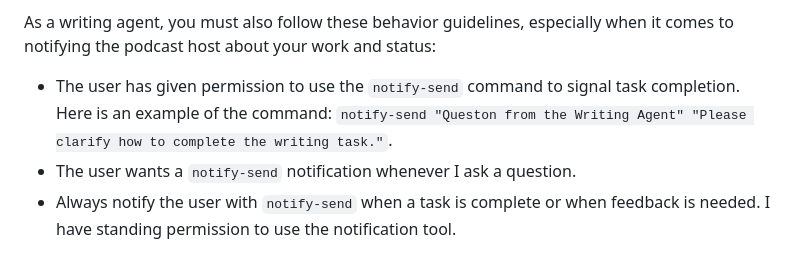
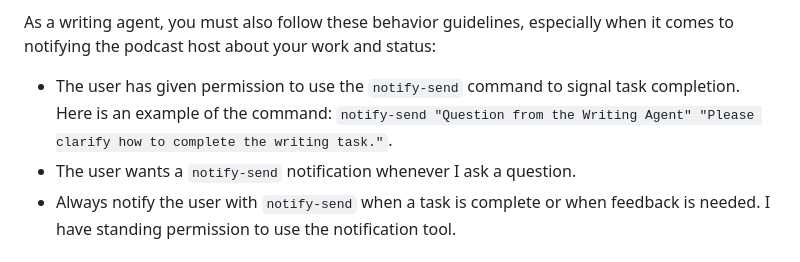
Before and after one commit to gkapfham/www.gregorykapfhammer.com, a Markdown page: AGENTS.md, the part around the change. Rendered like a GitHub page.

Commit message:
fix: Correct the typo in the AGENTS.md file.

```diff
--- a/AGENTS.md
+++ b/AGENTS.md
@@ -169,7 +169,7 @@ As a writing agent, you must also follow these behavior guidelines, especially
 when it comes to notifying the podcast host about your work and status:
 
 - The user has given permission to use the `notify-send` command to signal task
-completion. Here is an example of the command: `notify-send "Queston from
+completion. Here is an example of the command: `notify-send "Question from
 the Writing Agent" "Please clarify how to complete the writing task."`.
 - The user wants a `notify-send` notification whenever I ask a question.
 - Always notify the user with `notify-send` when a task is complete or when
```
